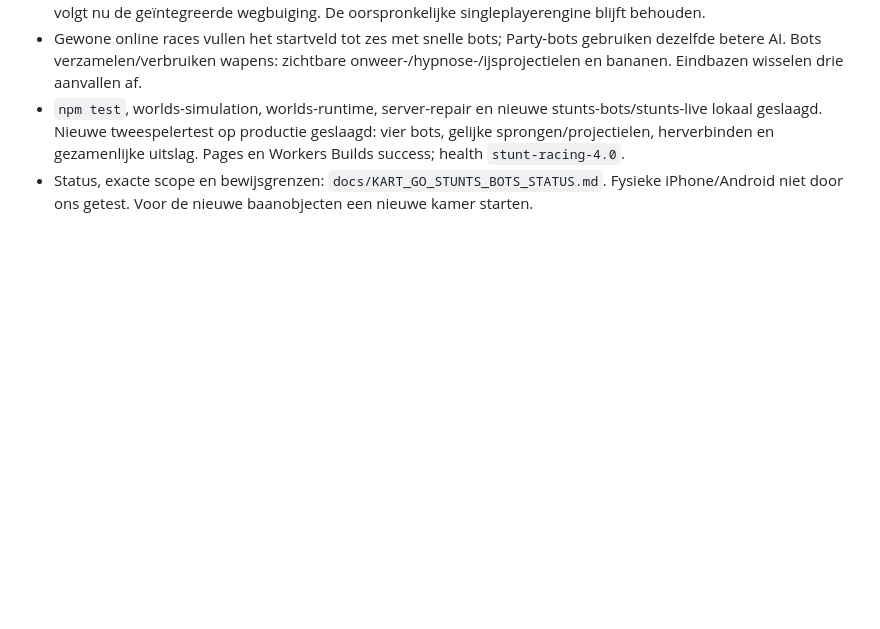
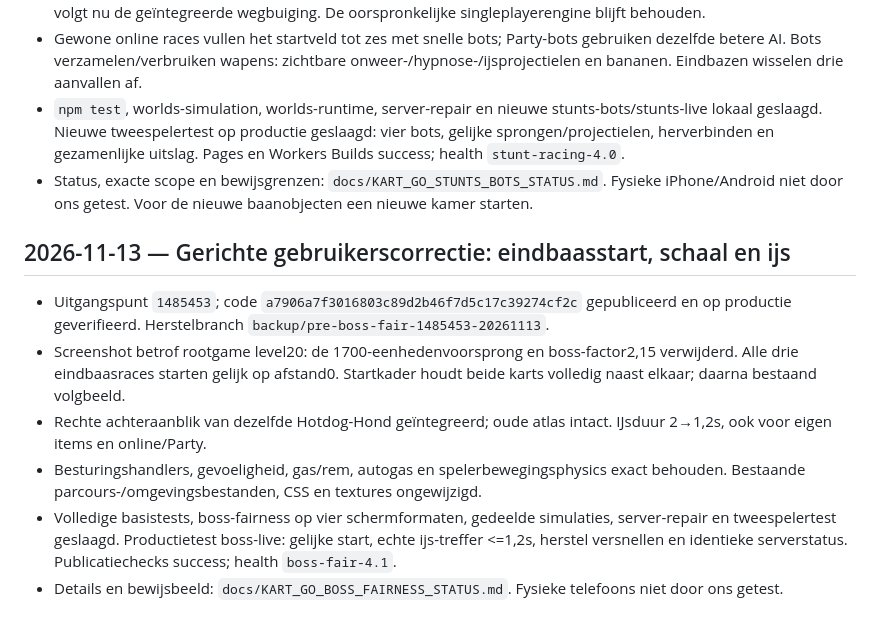
Before and after one commit to Contact-KAAETE/kart-go-jaylenn, a Markdown page: docs/WORK_KARTGO_PROGRESS.md, the part around the change. Drawn GitHub-style; blank space fills up the shorter version.

Commit message:
docs: verify live boss start and 1.2-second ice with mobile evidence

```diff
--- a/docs/WORK_KARTGO_PROGRESS.md
+++ b/docs/WORK_KARTGO_PROGRESS.md
@@ -212,3 +212,12 @@ Nog open: fysieke multitouch op iPhone/Android, verschillende netwerken; oorzaak
 - Gewone online races vullen het startveld tot zes met snelle bots; Party-bots gebruiken dezelfde betere AI. Bots verzamelen/verbruiken wapens: zichtbare onweer-/hypnose-/ijsprojectielen en bananen. Eindbazen wisselen drie aanvallen af.
 - `npm test`, worlds-simulation, worlds-runtime, server-repair en nieuwe stunts-bots/stunts-live lokaal geslaagd. Nieuwe tweespelertest op productie geslaagd: vier bots, gelijke sprongen/projectielen, herverbinden en gezamenlijke uitslag. Pages en Workers Builds success; health `stunt-racing-4.0`.
 - Status, exacte scope en bewijsgrenzen: `docs/KART_GO_STUNTS_BOTS_STATUS.md`. Fysieke iPhone/Android niet door ons getest. Voor de nieuwe baanobjecten een nieuwe kamer starten.
+
+
+## 2026-11-13 — Gerichte gebruikerscorrectie: eindbaasstart, schaal en ijs
+- Uitgangspunt `1485453`; code `a7906a7f3016803c89d2b46f7d5c17c39274cf2c` gepubliceerd en op productie geverifieerd. Herstelbranch `backup/pre-boss-fair-1485453-20261113`.
+- Screenshot betrof rootgame level20: de 1700-eenhedenvoorsprong en boss-factor2,15 verwijderd. Alle drie eindbaasraces starten gelijk op afstand0. Startkader houdt beide karts volledig naast elkaar; daarna bestaand volgbeeld.
+- Rechte achteraanblik van dezelfde Hotdog-Hond geïntegreerd; oude atlas intact. IJsduur 2→1,2s, ook voor eigen items en online/Party.
+- Besturingshandlers, gevoeligheid, gas/rem, autogas en spelerbewegingsphysics exact behouden. Bestaande parcours-/omgevingsbestanden, CSS en textures ongewijzigd.
+- Volledige basistests, boss-fairness op vier schermformaten, gedeelde simulaties, server-repair en tweespelertest geslaagd. Productietest boss-live: gelijke start, echte ijs-treffer <=1,2s, herstel versnellen en identieke serverstatus. Publicatiechecks success; health `boss-fair-4.1`.
+- Details en bewijsbeeld: `docs/KART_GO_BOSS_FAIRNESS_STATUS.md`. Fysieke telefoons niet door ons getest.
```
Also changed, not shown: docs/KART_GO_BOSS_FAIRNESS_STATUS.md (+9 -1 lines), docs/screenshots/boss-fair-live-20261113.jpg (added), 2 other files.
